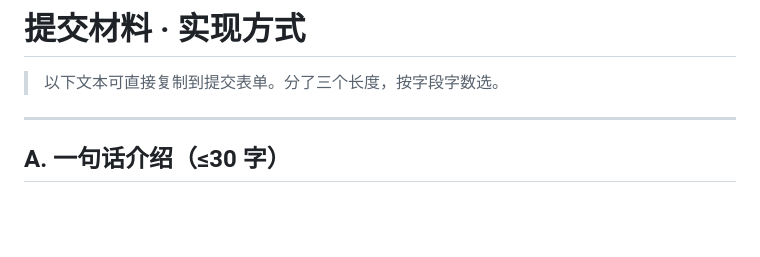
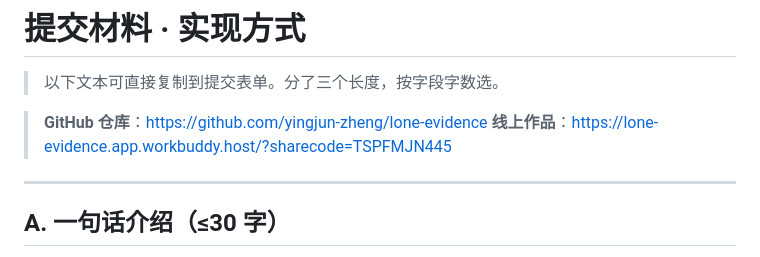
Before and after one commit to yingjun-zheng/lone-evidence, a Markdown page: docs/submission.md, the part around the change. Rendered like a GitHub page; blank space fills up the shorter version.

Commit message:
docs: 补充 GitHub 仓库与线上作品链接

```diff
--- a/docs/submission.md
+++ b/docs/submission.md
@@ -1,6 +1,9 @@
 # 提交材料 · 实现方式
 
 > 以下文本可直接复制到提交表单。分了三个长度，按字段字数选。
+
+> **GitHub 仓库**：https://github.com/yingjun-zheng/lone-evidence
+> **线上作品**：https://lone-evidence.app.workbuddy.host/?sharecode=TSPFMJN445
 
 ---
 
```
